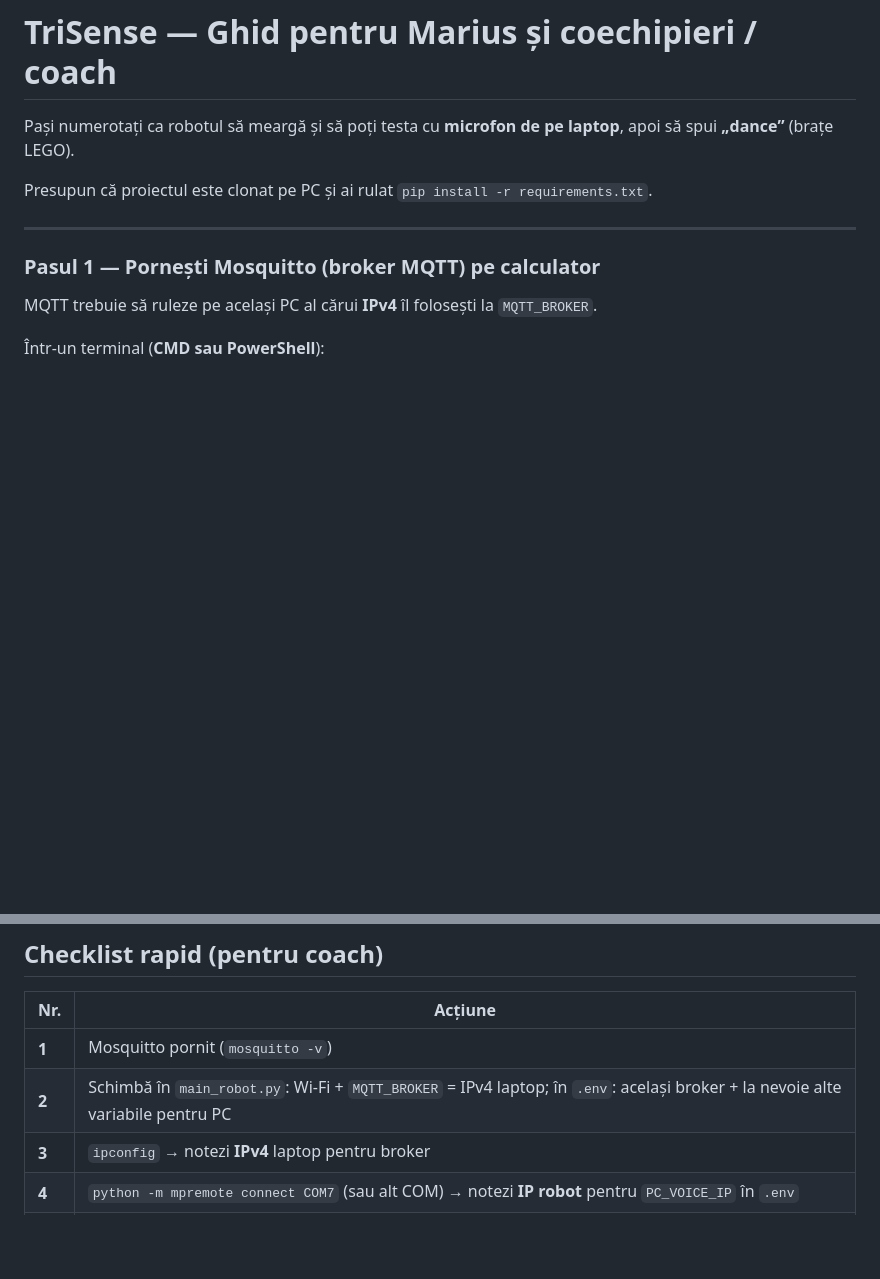
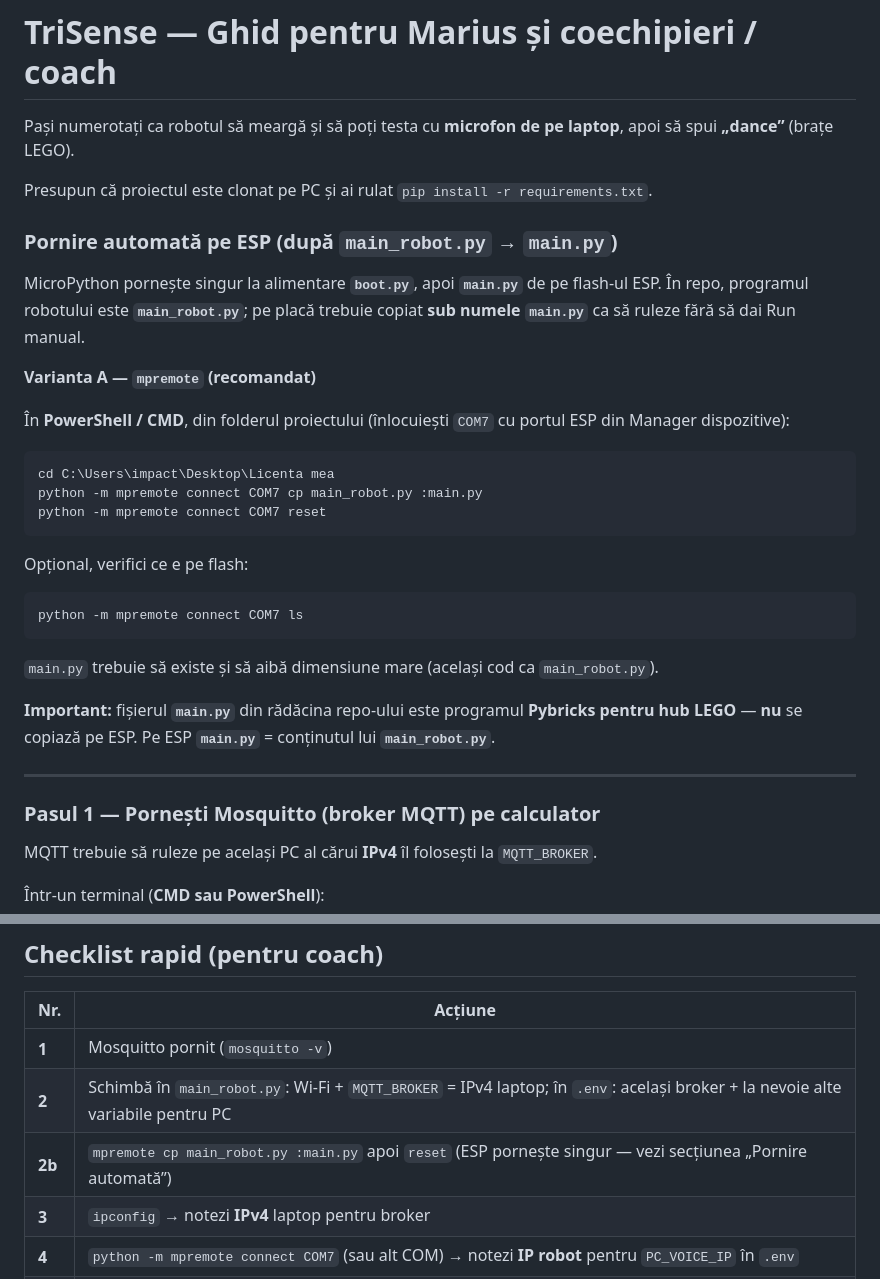
Before and after one commit to DoublxB/Trisense, a Markdown page: README_FOR_MARIUS.md, 2 parts joined by grey strips. GitHub-like rendering; blank space fills up the shorter version.

Commit message:
README_FOR_MARIUS: add Variant A mpremote (main_robot as main.py boot).
Made-with: Cursor

````diff
--- a/README_FOR_MARIUS.md
+++ b/README_FOR_MARIUS.md
@@ -3,6 +3,30 @@
 Pași numerotați ca robotul să meargă și să poți testa cu **microfon de pe laptop**, apoi să spui **„dance”** (brațe LEGO).
 
 Presupun că proiectul este clonat pe PC și ai rulat `pip install -r requirements.txt`.
+
+### Pornire automată pe ESP (după `main_robot.py` → `main.py`)
+
+MicroPython pornește singur la alimentare **`boot.py`**, apoi **`main.py`** de pe flash-ul ESP. În repo, programul robotului este **`main_robot.py`**; pe placă trebuie copiat **sub numele `main.py`** ca să ruleze fără să dai Run manual.
+
+**Varianta A — `mpremote` (recomandat)**
+
+În **PowerShell / CMD**, din folderul proiectului (înlocuiești `COM7` cu portul ESP din Manager dispozitive):
+
+```powershell
+cd C:\Users\impact\Desktop\Licenta mea
+python -m mpremote connect COM7 cp main_robot.py :main.py
+python -m mpremote connect COM7 reset
+```
+
+Opțional, verifici ce e pe flash:
+
+```powershell
+python -m mpremote connect COM7 ls
+```
+
+`main.py` trebuie să existe și să aibă dimensiune mare (același cod ca `main_robot.py`).
+
+**Important:** fișierul **`main.py`** din rădăcina repo-ului este programul **Pybricks pentru hub LEGO** — **nu** se copiază pe ESP. Pe ESP **`main.py`** = conținutul lui **`main_robot.py`**.
 
 ---
 
@@ -150,6 +174,7 @@ Atunci TriSense procesează vocea și poate trimite comanda către robot (MQTT /
 |-----|---------|
 | **1** | Mosquitto pornit (`mosquitto -v`) |
 | **2** | Schimbă în `main_robot.py`: Wi‑Fi + `MQTT_BROKER` = IPv4 laptop; în `.env`: același broker + la nevoie alte variabile pentru PC |
+| **2b** | `mpremote cp main_robot.py :main.py` apoi `reset` (ESP pornește singur — vezi secțiunea „Pornire automată”) |
 | **3** | `ipconfig` → notezi **IPv4** laptop pentru broker |
 | **4** | `python -m mpremote connect COM7` (sau alt COM) → notezi **IP robot** pentru `PC_VOICE_IP` în `.env` |
 | **5** | Handshake vizibil → scoți USB de la laptop → apeși **butonul hub** |
````
